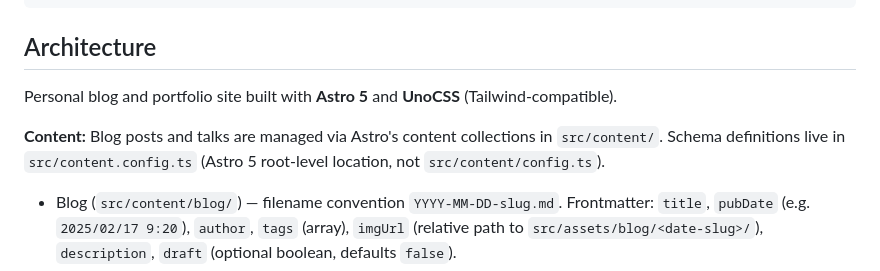
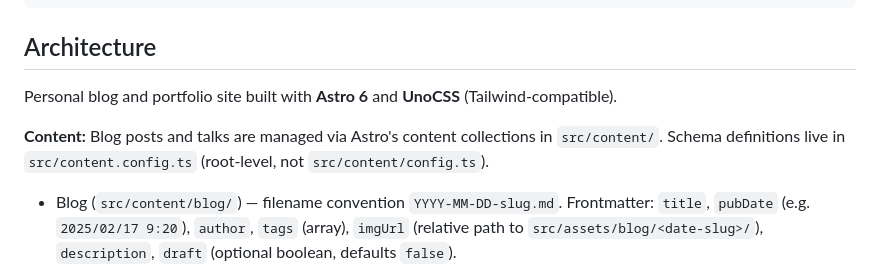
Before and after one commit to valeriocomo/valeriocomo.dev, a Markdown page: CLAUDE.md, the part around one of its changes. Drawn GitHub-style.

Commit message:
chore: update CLAUDE.md to reflect Astro 6 changes

```diff
--- a/CLAUDE.md
+++ b/CLAUDE.md
@@ -18,9 +18,9 @@ pnpm prettier --write src/
 
 ## Architecture
 
-Personal blog and portfolio site built with **Astro 5** and **UnoCSS** (Tailwind-compatible).
+Personal blog and portfolio site built with **Astro 6** and **UnoCSS** (Tailwind-compatible).
 
-**Content:** Blog posts and talks are managed via Astro's content collections in `src/content/`. Schema definitions live in `src/content.config.ts` (Astro 5 root-level location, not `src/content/config.ts`).
+**Content:** Blog posts and talks are managed via Astro's content collections in `src/content/`. Schema definitions live in `src/content.config.ts` (root-level, not `src/content/config.ts`).
 
 - Blog (`src/content/blog/`) — filename convention `YYYY-MM-DD-slug.md`. Frontmatter: `title`, `pubDate` (e.g. `2025/02/17 9:20`), `author`, `tags` (array), `imgUrl` (relative path to `src/assets/blog/<date-slug>/`), `description`, `draft` (optional boolean, defaults `false`).
 - Talks (`src/content/talks/`) — filename convention `YY-MM-DD-event-name.md`. Frontmatter: `title`, `abstract`, `date`, `link`, `name` (event name), `img` (relative path to `src/assets/talks/`).
```
Also changed, not shown: other parts of CLAUDE.md (+1 -1 lines).
